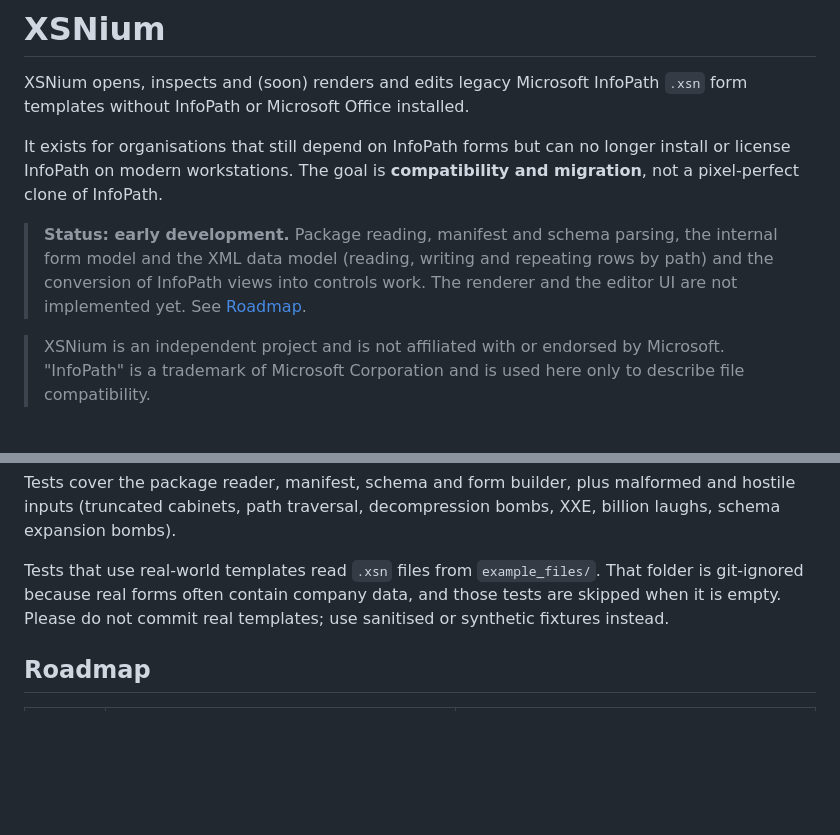
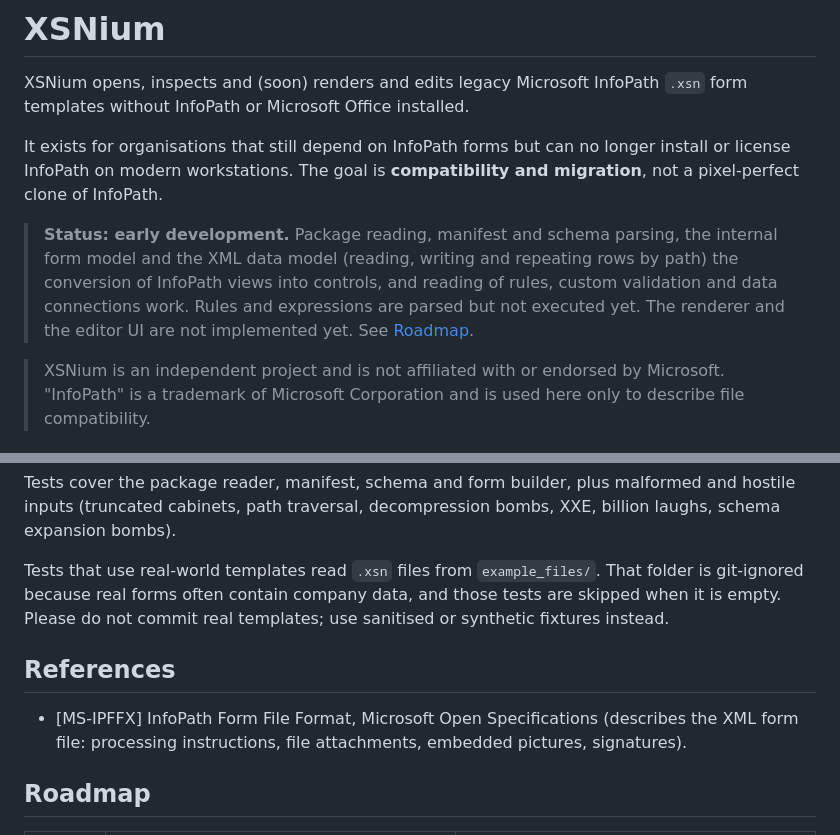
Before and after one commit to nobrega8/XSNium, a Markdown page: README.md, 2 parts joined by grey strips. Drawn GitHub-style; blank space fills up the shorter version.

Commit message:
Document the instance file format reference and update README

```diff
--- a/README.md
+++ b/README.md
@@ -4,7 +4,7 @@ XSNium opens, inspects and (soon) renders and edits legacy Microsoft InfoPath `.
 
 It exists for organisations that still depend on InfoPath forms but can no longer install or license InfoPath on modern workstations. The goal is **compatibility and migration**, not a pixel-perfect clone of InfoPath.
 
-> **Status: early development.** Package reading, manifest and schema parsing, the internal form model and the XML data model (reading, writing and repeating rows by path) and the conversion of InfoPath views into controls work. The renderer and the editor UI are not implemented yet. See [Roadmap](#roadmap).
+> **Status: early development.** Package reading, manifest and schema parsing, the internal form model and the XML data model (reading, writing and repeating rows by path) the conversion of InfoPath views into controls, and reading of rules, custom validation and data connections work. Rules and expressions are parsed but not executed yet. The renderer and the editor UI are not implemented yet. See [Roadmap](#roadmap).
 
 > XSNium is an independent project and is not affiliated with or endorsed by Microsoft. "InfoPath" is a trademark of Microsoft Corporation and is used here only to describe file compatibility.
 
@@ -125,6 +125,10 @@ Tests cover the package reader, manifest, schema and form builder, plus malforme
 
 Tests that use real-world templates read `.xsn` files from `example_files/`. That folder is git-ignored because real forms often contain company data, and those tests are skipped when it is empty. Please do not commit real templates; use sanitised or synthetic fixtures instead.
 
+## References
+
+- [MS-IPFFX] InfoPath Form File Format, Microsoft Open Specifications (describes the XML form file: processing instructions, file attachments, embedded pictures, signatures).
+
 ## Roadmap
 
 | Phase | Area | Status |
```
Also changed, not shown: plan.md (+16 -0 lines).
